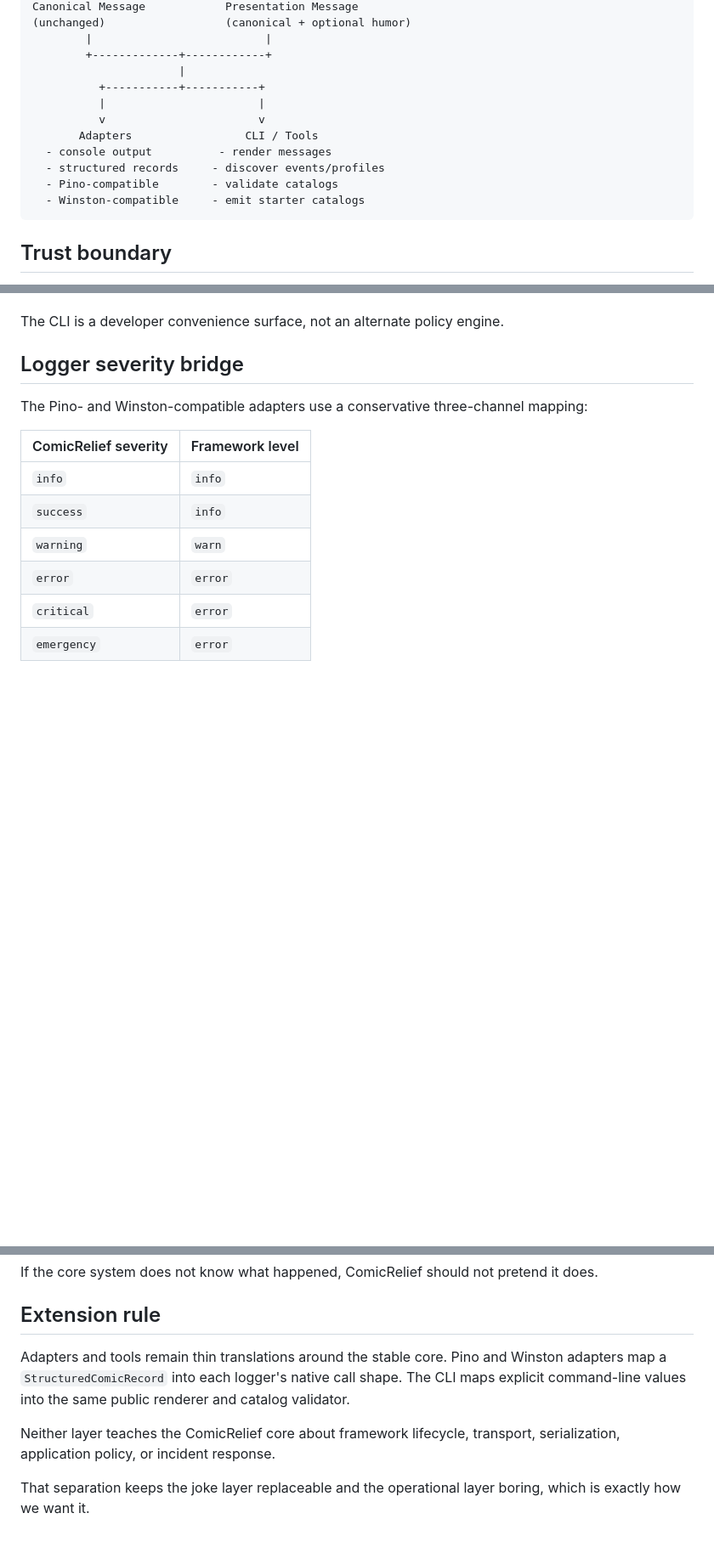
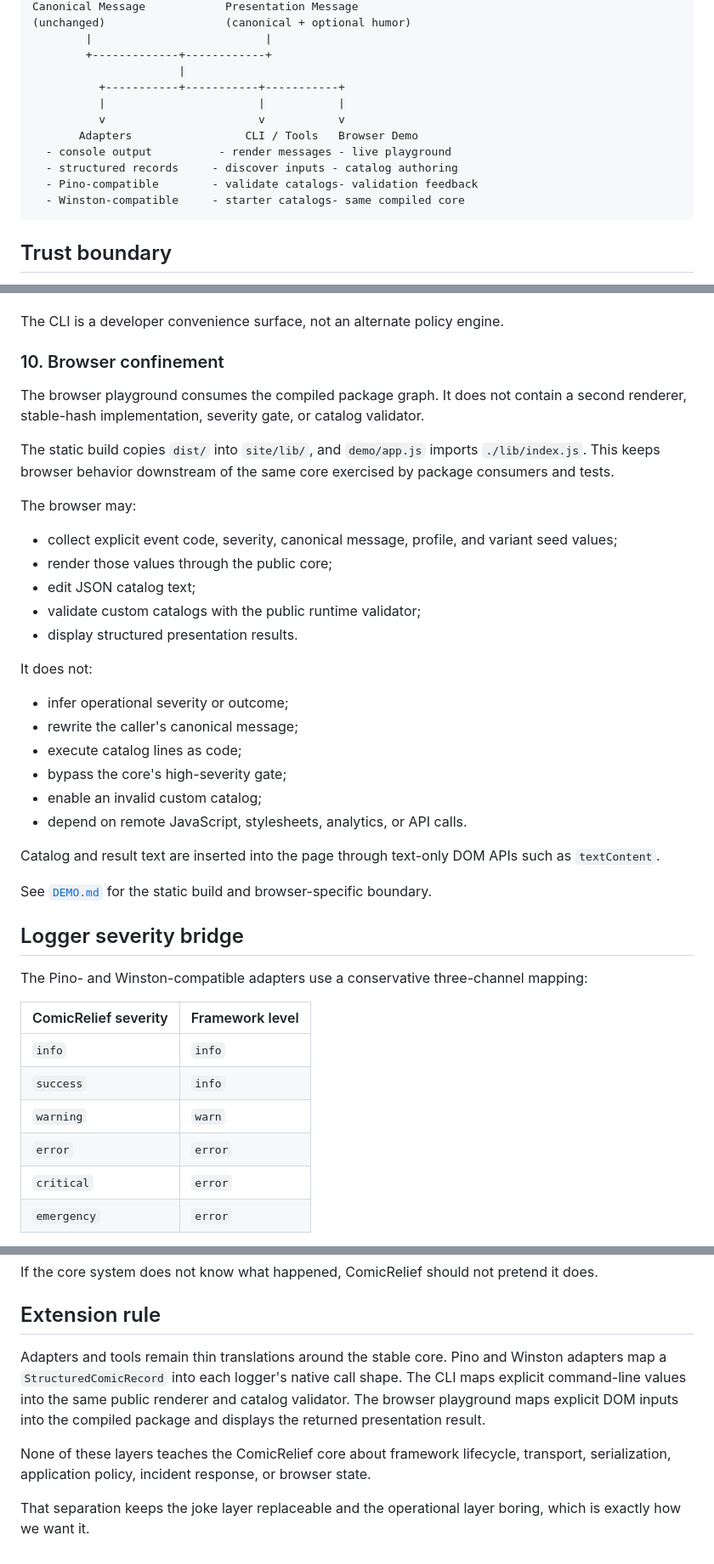
Before and after one commit to MichaelWave369/ComicRelief, a Markdown page: docs/ARCHITECTURE.md, 3 parts joined by grey strips. Shown at 85% size. Drawn GitHub-style; blank space fills up the shorter version.

Commit message:
Document browser playground trust boundary

````diff
--- a/docs/ARCHITECTURE.md
+++ b/docs/ARCHITECTURE.md
@@ -30,14 +30,14 @@ Canonical Message            Presentation Message
         |                          |
         +-------------+------------+
                       |
-          +-----------+-----------+
-          |                       |
-          v                       v
-       Adapters                 CLI / Tools
-  - console output          - render messages
-  - structured records     - discover events/profiles
-  - Pino-compatible        - validate catalogs
-  - Winston-compatible     - emit starter catalogs
+          +-----------+-----------+-----------+
+          |                       |           |
+          v                       v           v
+       Adapters                 CLI / Tools   Browser Demo
+  - console output          - render messages - live playground
+  - structured records     - discover inputs - catalog authoring
+  - Pino-compatible        - validate catalogs- validation feedback
+  - Winston-compatible     - starter catalogs- same compiled core
 ```
 
 ## Trust boundary
@@ -129,6 +129,33 @@ It does not:
 - swallow CLI validation failures behind a zero exit code.
 
 The CLI is a developer convenience surface, not an alternate policy engine.
+
+### 10. Browser confinement
+
+The browser playground consumes the compiled package graph. It does not contain a second renderer, stable-hash implementation, severity gate, or catalog validator.
+
+The static build copies `dist/` into `site/lib/`, and `demo/app.js` imports `./lib/index.js`. This keeps browser behavior downstream of the same core exercised by package consumers and tests.
+
+The browser may:
+
+- collect explicit event code, severity, canonical message, profile, and variant seed values;
+- render those values through the public core;
+- edit JSON catalog text;
+- validate custom catalogs with the public runtime validator;
+- display structured presentation results.
+
+It does not:
+
+- infer operational severity or outcome;
+- rewrite the caller's canonical message;
+- execute catalog lines as code;
+- bypass the core's high-severity gate;
+- enable an invalid custom catalog;
+- depend on remote JavaScript, stylesheets, analytics, or API calls.
+
+Catalog and result text are inserted into the page through text-only DOM APIs such as `textContent`.
+
+See [`DEMO.md`](DEMO.md) for the static build and browser-specific boundary.
 
 ## Logger severity bridge
 
@@ -207,8 +234,8 @@ If the core system does not know what happened, ComicRelief should not pretend i
 
 ## Extension rule
 
-Adapters and tools remain thin translations around the stable core. Pino and Winston adapters map a `StructuredComicRecord` into each logger's native call shape. The CLI maps explicit command-line values into the same public renderer and catalog validator.
+Adapters and tools remain thin translations around the stable core. Pino and Winston adapters map a `StructuredComicRecord` into each logger's native call shape. The CLI maps explicit command-line values into the same public renderer and catalog validator. The browser playground maps explicit DOM inputs into the compiled package and displays the returned presentation result.
 
-Neither layer teaches the ComicRelief core about framework lifecycle, transport, serialization, application policy, or incident response.
+None of these layers teaches the ComicRelief core about framework lifecycle, transport, serialization, application policy, incident response, or browser state.
 
 That separation keeps the joke layer replaceable and the operational layer boring, which is exactly how we want it.
````
Also changed, not shown: other parts of docs/ARCHITECTURE.md (+1 -1 lines).
